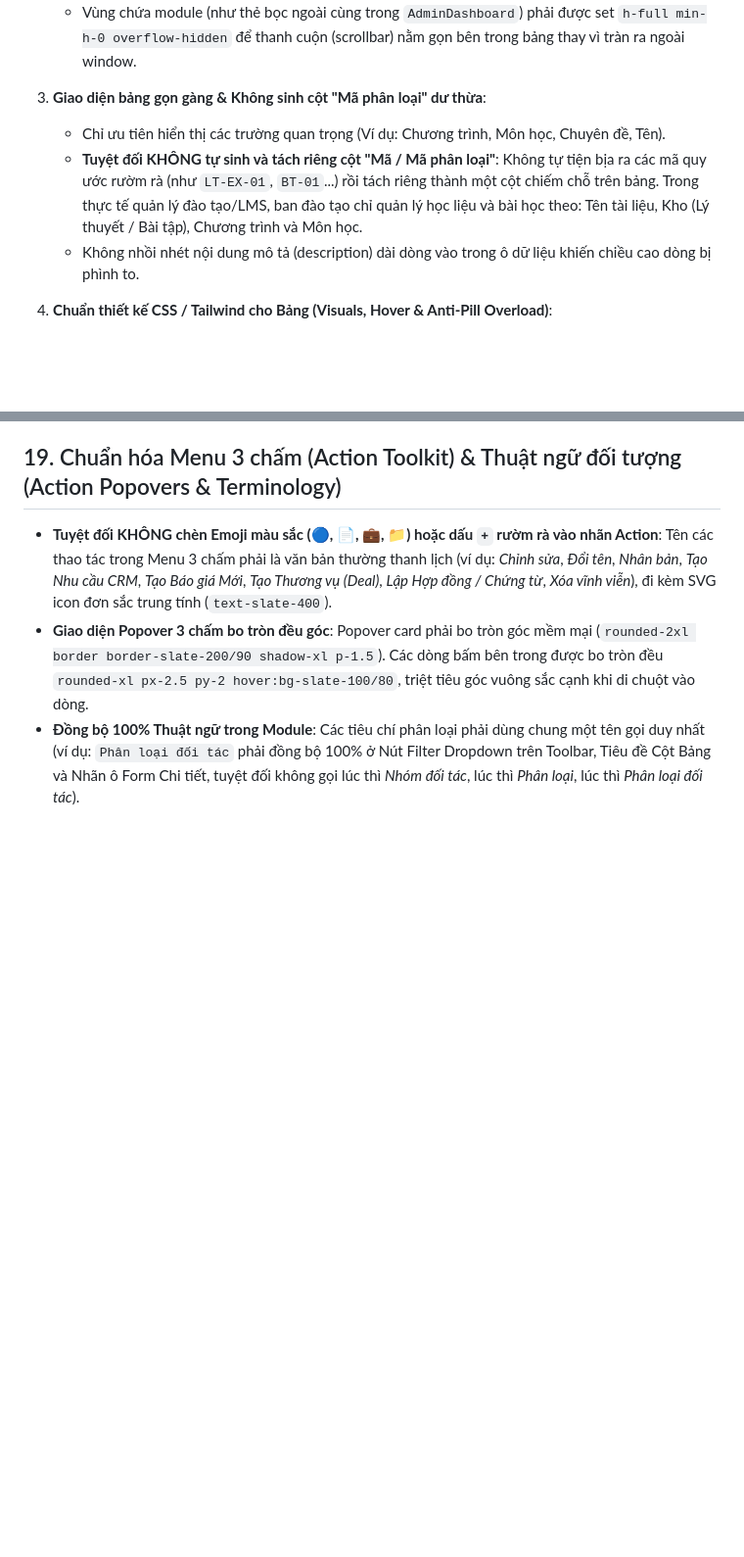
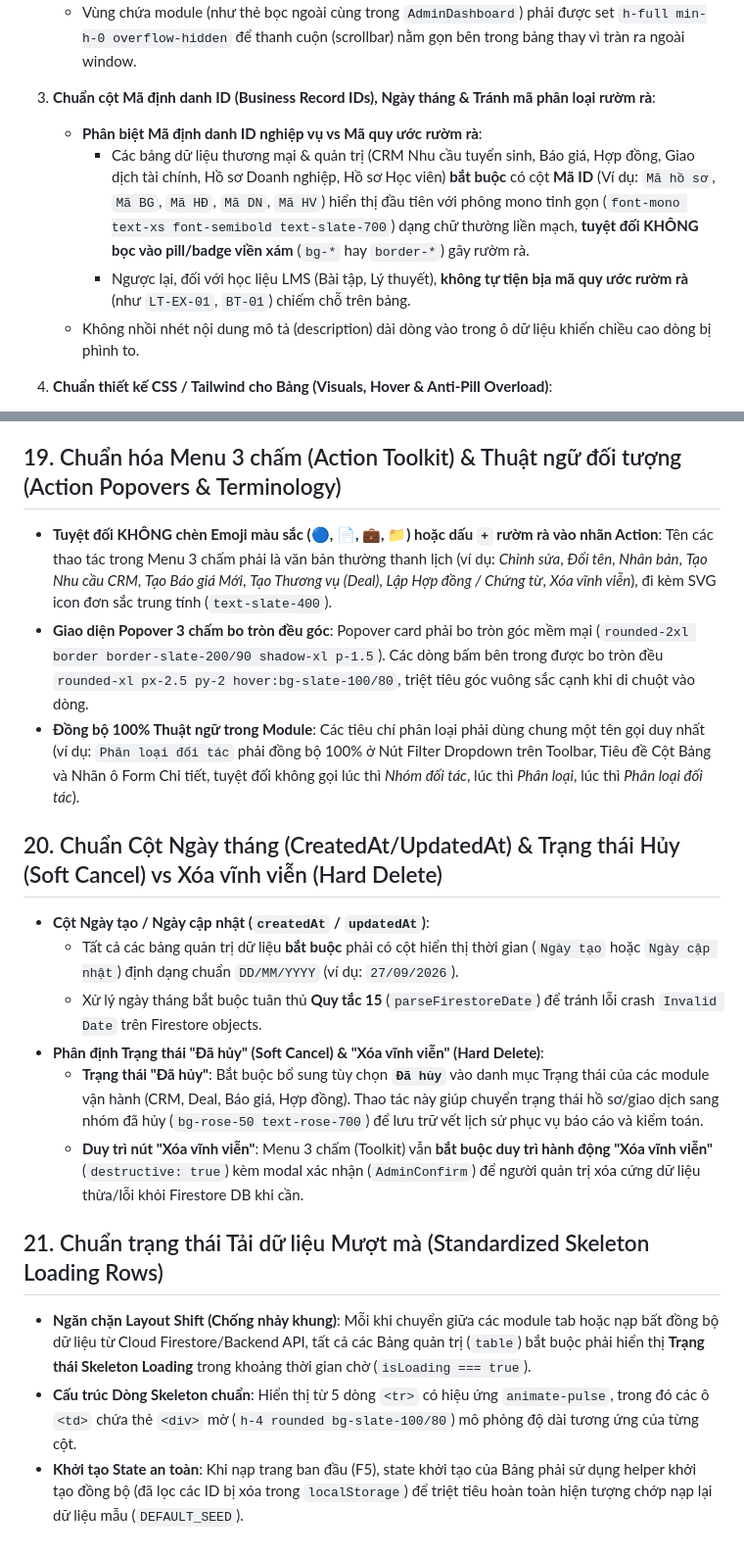
Before and after one commit to huynhcam1511/DE-VUONG-REBORN, a Markdown page: AGENTS.md, 2 parts joined by grey strips. Shown at 98% size. GitHub-like rendering; blank space fills up the shorter version.

Commit message:
feat(admin): deploy all admin UI updates and Rule 21 to production

```diff
--- a/AGENTS.md
+++ b/AGENTS.md
@@ -32,9 +32,10 @@ Khi xây dựng hoặc chỉnh sửa các module quản trị (Admin Modules) d
    - Thẻ `<th>` phải sử dụng các class Tailwind: `sticky top-0 z-20 bg-white`.
    - Vùng chứa module (như thẻ bọc ngoài cùng trong `AdminDashboard`) phải được set `h-full min-h-0 overflow-hidden` để thanh cuộn (scrollbar) nằm gọn bên trong bảng thay vì tràn ra ngoài window.
 
-3. **Giao diện bảng gọn gàng & Không sinh cột "Mã phân loại" dư thừa**:
-   - Chỉ ưu tiên hiển thị các trường quan trọng (Ví dụ: Chương trình, Môn học, Chuyên đề, Tên).
-   - **Tuyệt đối KHÔNG tự sinh và tách riêng cột "Mã / Mã phân loại"**: Không tự tiện bịa ra các mã quy ước rườm rà (như `LT-EX-01`, `BT-01`...) rồi tách riêng thành một cột chiếm chỗ trên bảng. Trong thực tế quản lý đào tạo/LMS, ban đào tạo chỉ quản lý học liệu và bài học theo: Tên tài liệu, Kho (Lý thuyết / Bài tập), Chương trình và Môn học.
+3. **Chuẩn cột Mã định danh ID (Business Record IDs), Ngày tháng & Tránh mã phân loại rườm rà**:
+   - **Phân biệt Mã định danh ID nghiệp vụ vs Mã quy ước rườm rà**:
+     - Các bảng dữ liệu thương mại & quản trị (CRM Nhu cầu tuyển sinh, Báo giá, Hợp đồng, Giao dịch tài chính, Hồ sơ Doanh nghiệp, Hồ sơ Học viên) **bắt buộc** có cột **Mã ID** (Ví dụ: `Mã hồ sơ`, `Mã BG`, `Mã HĐ`, `Mã DN`, `Mã HV`) hiển thị đầu tiên với phông mono tinh gọn (`font-mono text-xs font-semibold text-slate-700`) dạng chữ thường liền mạch, **tuyệt đối KHÔNG bọc vào pill/badge viền xám** (`bg-*` hay `border-*`) gây rườm rà.
+     - Ngược lại, đối với học liệu LMS (Bài tập, Lý thuyết), **không tự tiện bịa mã quy ước rườm rà** (như `LT-EX-01`, `BT-01`) chiếm chỗ trên bảng.
    - Không nhồi nhét nội dung mô tả (description) dài dòng vào trong ô dữ liệu khiến chiều cao dòng bị phình to.
 
 4. **Chuẩn thiết kế CSS / Tailwind cho Bảng (Visuals, Hover & Anti-Pill Overload)**:
@@ -215,3 +216,18 @@ Khi người dùng nhắc đến **`@IT team`** (hoặc `IT team:`), hệ thốn
 - **Tuyệt đối KHÔNG chèn Emoji màu sắc (🔵, 📄, 💼, 📁) hoặc dấu `+` rườm rà vào nhãn Action**: Tên các thao tác trong Menu 3 chấm phải là văn bản thường thanh lịch (ví dụ: *Chỉnh sửa*, *Đổi tên*, *Nhân bản*, *Tạo Nhu cầu CRM*, *Tạo Báo giá Mới*, *Tạo Thương vụ (Deal)*, *Lập Hợp đồng / Chứng từ*, *Xóa vĩnh viễn*), đi kèm SVG icon đơn sắc trung tính (`text-slate-400`).
 - **Giao diện Popover 3 chấm bo tròn đều góc**: Popover card phải bo tròn góc mềm mại (`rounded-2xl border border-slate-200/90 shadow-xl p-1.5`). Các dòng bấm bên trong được bo tròn đều `rounded-xl px-2.5 py-2 hover:bg-slate-100/80`, triệt tiêu góc vuông sắc cạnh khi di chuột vào dòng.
 - **Đồng bộ 100% Thuật ngữ trong Module**: Các tiêu chí phân loại phải dùng chung một tên gọi duy nhất (ví dụ: `Phân loại đối tác` phải đồng bộ 100% ở Nút Filter Dropdown trên Toolbar, Tiêu đề Cột Bảng và Nhãn ô Form Chi tiết, tuyệt đối không gọi lúc thì *Nhóm đối tác*, lúc thì *Phân loại*, lúc thì *Phân loại đối tác*).
+
+## 20. Chuẩn Cột Ngày tháng (CreatedAt/UpdatedAt) & Trạng thái Hủy (Soft Cancel) vs Xóa vĩnh viễn (Hard Delete)
+
+- **Cột Ngày tạo / Ngày cập nhật (`createdAt` / `updatedAt`)**:
+  - Tất cả các bảng quản trị dữ liệu **bắt buộc** phải có cột hiển thị thời gian (`Ngày tạo` hoặc `Ngày cập nhật`) định dạng chuẩn `DD/MM/YYYY` (ví dụ: `27/09/2026`).
+  - Xử lý ngày tháng bắt buộc tuân thủ **Quy tắc 15** (`parseFirestoreDate`) để tránh lỗi crash `Invalid Date` trên Firestore objects.
+- **Phân định Trạng thái "Đã hủy" (Soft Cancel) & "Xóa vĩnh viễn" (Hard Delete)**:
+  - **Trạng thái "Đã hủy"**: Bắt buộc bổ sung tùy chọn **`Đã hủy`** vào danh mục Trạng thái của các module vận hành (CRM, Deal, Báo giá, Hợp đồng). Thao tác này giúp chuyển trạng thái hồ sơ/giao dịch sang nhóm đã hủy (`bg-rose-50 text-rose-700`) để lưu trữ vết lịch sử phục vụ báo cáo và kiểm toán.
+  - **Duy trì nút "Xóa vĩnh viễn"**: Menu 3 chấm (Toolkit) vẫn **bắt buộc duy trì hành động "Xóa vĩnh viễn"** (`destructive: true`) kèm modal xác nhận (`AdminConfirm`) để người quản trị xóa cứng dữ liệu thừa/lỗi khỏi Firestore DB khi cần.
+
+## 21. Chuẩn trạng thái Tải dữ liệu Mượt mà (Standardized Skeleton Loading Rows)
+
+- **Ngăn chặn Layout Shift (Chống nhảy khung)**: Mỗi khi chuyển giữa các module tab hoặc nạp bất đồng bộ dữ liệu từ Cloud Firestore/Backend API, tất cả các Bảng quản trị (`table`) bắt buộc phải hiển thị **Trạng thái Skeleton Loading** trong khoảng thời gian chờ (`isLoading === true`).
+- **Cấu trúc Dòng Skeleton chuẩn**: Hiển thị từ 5 dòng `<tr>` có hiệu ứng `animate-pulse`, trong đó các ô `<td>` chứa thẻ `<div>` mờ (`h-4 rounded bg-slate-100/80`) mô phỏng độ dài tương ứng của từng cột.
+- **Khởi tạo State an toàn**: Khi nạp trang ban đầu (F5), state khởi tạo của Bảng phải sử dụng helper khởi tạo đồng bộ (đã lọc các ID bị xóa trong `localStorage`) để triệt tiêu hoàn toàn hiện tượng chớp nạp lại dữ liệu mẫu (`DEFAULT_SEED`).
```
